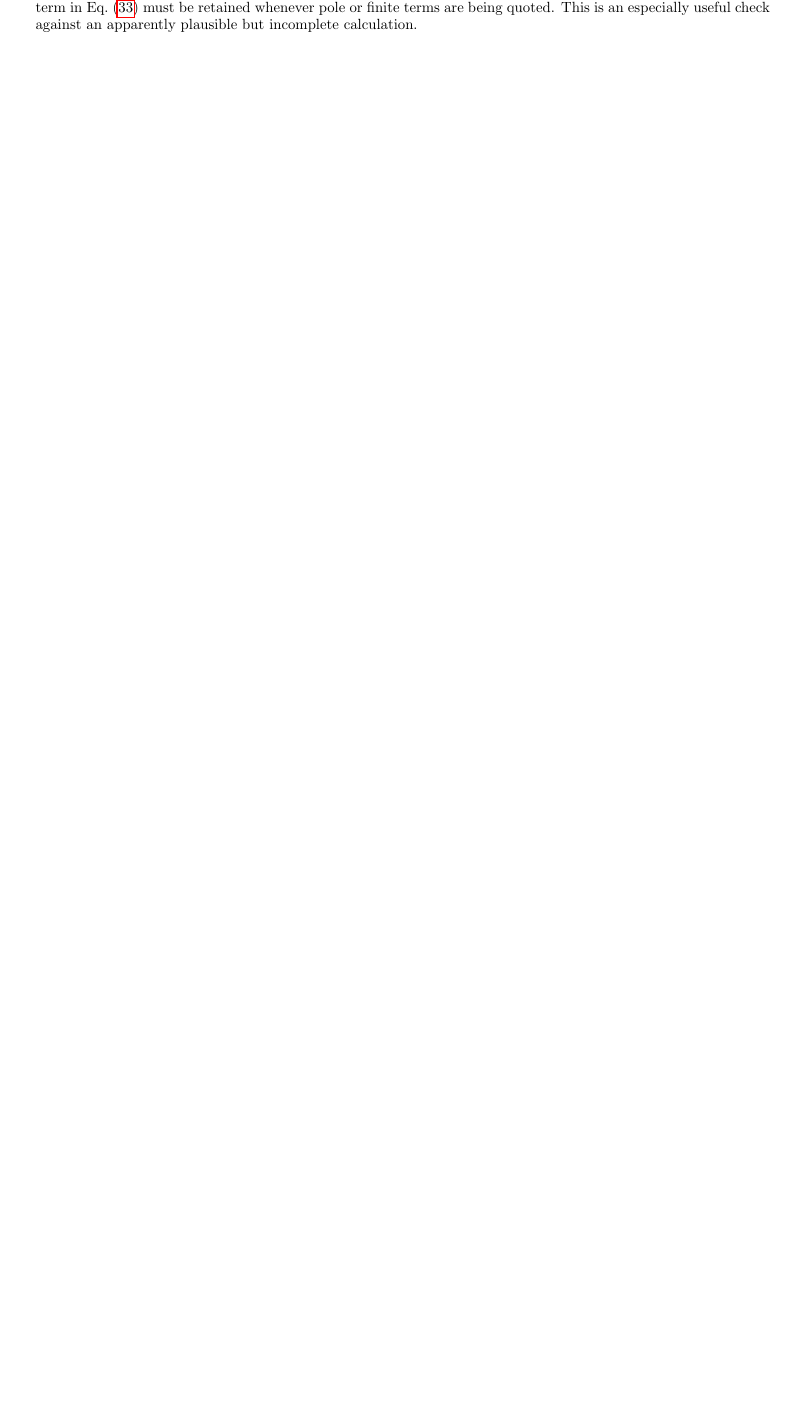
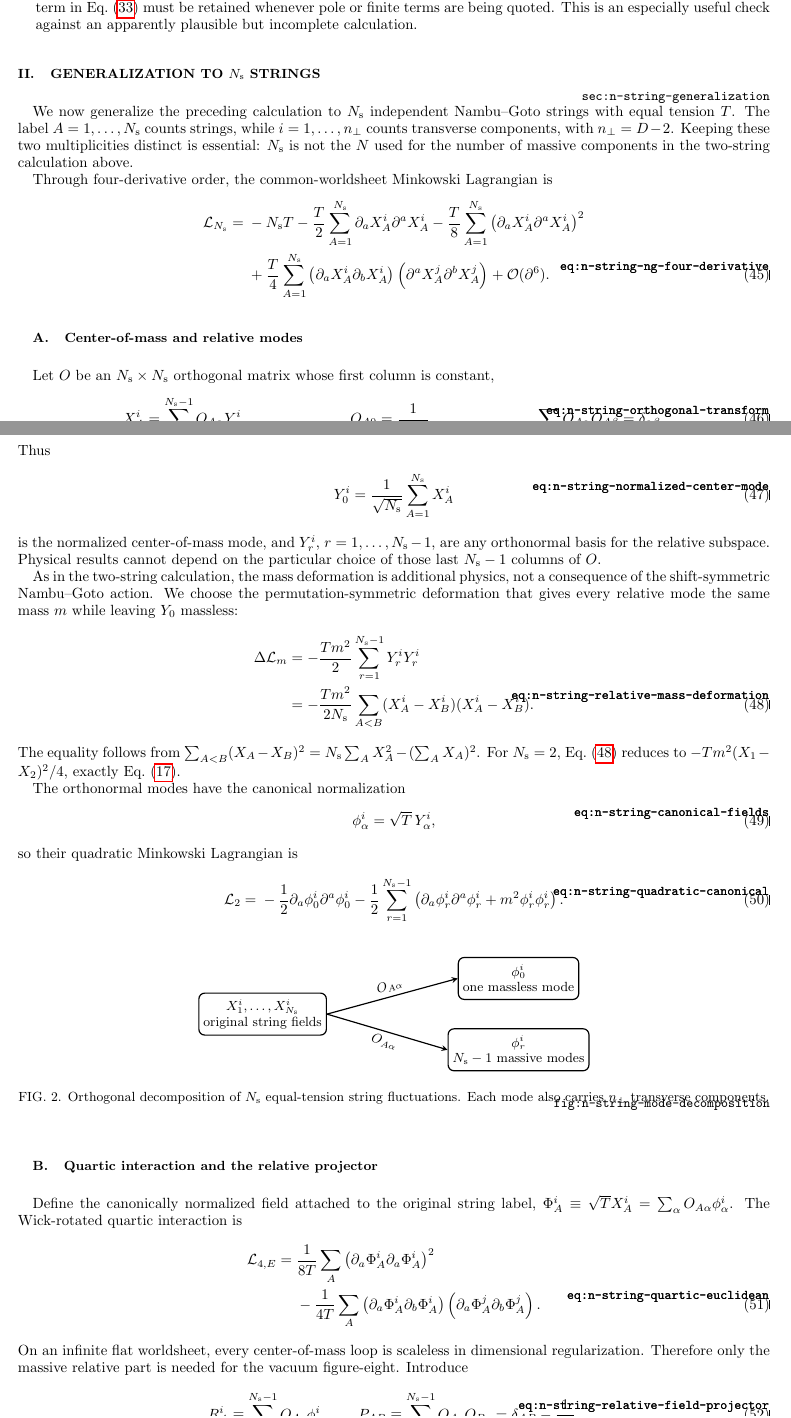
Before and after one commit to Shaswat1004/A-test, a LaTeX paper (main.tex, which reads n_string_generalization.tex): part of page 7 of 7 before the commit and two parts of pages 7 and 8 of 10 after it, the two joined at a grey line, cut so that both start at the same text, the shorter picture padded with empty space. Compiled offline with pdfLaTeX.

Commit message:
Generalize vacuum energy to N strings

```diff
--- /dev/null
+++ b/n_string_generalization.tex
@@ -0,0 +1,127 @@
+\section{Generalization to \texorpdfstring{$N_{\mathrm s}$}{Ns} strings}
+\label{sec:n-string-generalization}
+
+We now generalize the preceding calculation to $N_{\mathrm s}$ independent
+Nambu--Goto strings with equal tension $T$.  The label
+$A=1,\ldots,N_{\mathrm s}$ counts strings, while
+$i=1,\ldots,n_\perp$ counts transverse components,
+with $n_\perp=D-2$.  Keeping these two multiplicities distinct is essential:
+$N_{\mathrm s}$ is not the $N$ used for the number of massive components in
+the two-string calculation above.
+
+Through four-derivative order, the common-worldsheet Minkowski Lagrangian is
+\begin{align}
+  \mathcal L_{N_{\mathrm s}}
+  ={}&-N_{\mathrm s}T
+  -\frac{T}{2}\sum_{A=1}^{N_{\mathrm s}}
+    \partial_aX_A^i\partial^aX_A^i
+  -\frac{T}{8}\sum_{A=1}^{N_{\mathrm s}}
+    \left(\partial_aX_A^i\partial^aX_A^i\right)^2
+  \notag\\
+  &+\frac{T}{4}\sum_{A=1}^{N_{\mathrm s}}
+    \left(\partial_aX_A^i\partial_bX_A^i\right)
+    \left(\partial^aX_A^j\partial^bX_A^j\right)
+  +\mathcal O(\partial^6).
+  \label{eq:n-string-ng-four-derivative}
+\end{align}
+
+\subsection{Center-of-mass and relative modes}
+
+Let $O$ be an $N_{\mathrm s}\times N_{\mathrm s}$ orthogonal matrix whose
+first column is constant,
+\begin{align}
+  X_A^i&=\sum_{\alpha=0}^{N_{\mathrm s}-1}O_{A\alpha}Y_\alpha^i,
+  &O_{A0}&=\frac{1}{\sqrt{N_{\mathrm s}}},
+  &\sum_AO_{A\alpha}O_{A\beta}&=\delta_{\alpha\beta}.
+  \label{eq:n-string-orthogonal-transform}
+\end{align}
+Thus
+\begin{equation}
+  Y_0^i=\frac{1}{\sqrt{N_{\mathrm s}}}
+        \sum_{A=1}^{N_{\mathrm s}}X_A^i
+  \label{eq:n-string-normalized-center-mode}
+\end{equation}
+is the normalized center-of-mass mode, and
+$Y_r^i$, $r=1,\ldots,N_{\mathrm s}-1$, are any orthonormal basis for the
+relative subspace.  Physical results cannot depend on the particular choice
+of those last $N_{\mathrm s}-1$ columns of $O$.
+
+As in the two-string calculation, the mass deformation is additional physics,
+not a consequence of the shift-symmetric Nambu--Goto action.  We choose the
+permutation-symmetric deformation that gives every relative mode the same mass
+$m$ while leaving $Y_0$ massless:
+\begin{align}
+  \Delta\mathcal L_m
+  &=-\frac{Tm^2}{2}\sum_{r=1}^{N_{\mathrm s}-1}Y_r^iY_r^i
+  \notag\\
+  &=-\frac{Tm^2}{2N_{\mathrm s}}
+    \sum_{A<B}(X_A^i-X_B^i)(X_A^i-X_B^i).
+  \label{eq:n-string-relative-mass-deformation}
+\end{align}
+The equality follows from
+$\sum_{A<B}(X_A-X_B)^2=N_{\mathrm s}\sum_AX_A^2-(\sum_AX_A)^2$.
+For $N_{\mathrm s}=2$, Eq.~\eqref{eq:n-string-relative-mass-deformation}
+reduces to $-Tm^2(X_1-X_2)^2/4$, exactly
+Eq.~\eqref{eq:relative-mass-term}.
+
+The orthonormal modes have the canonical normalization
+\begin{equation}
+  \phi_\alpha^i=\sqrt{T}\,Y_\alpha^i,
+  \label{eq:n-string-canonical-fields}
+\end{equation}
+so their quadratic Minkowski Lagrangian is
+\begin{align}
+  \mathcal L_2={}&-\frac12\partial_a\phi_0^i\partial^a\phi_0^i
+  -\frac12\sum_{r=1}^{N_{\mathrm s}-1}
+    \left(\partial_a\phi_r^i\partial^a\phi_r^i
+          +m^2\phi_r^i\phi_r^i\right).
+  \label{eq:n-string-quadratic-canonical}
+\end{align}
+
+\begin{figure}[h!]
+  \centering
+  \begin{tikzpicture}[line width=0.8pt,>=stealth]
+    \node[draw,rounded corners,align=center,minimum width=3.0cm,
+      minimum height=1.0cm] (original) at (-3.2,0)
+      {$X_1^i,\ldots,X_{N_{\mathrm s}}^i$\\original string fields};
+    \node[draw,rounded corners,align=center,minimum width=2.6cm,
+      minimum height=1.0cm] (center) at (2.9,0.85)
+      {$\phi_0^i$\\one massless mode};
+    \node[draw,rounded corners,align=center,minimum width=2.6cm,
+      minimum height=1.0cm] (relative) at (2.9,-0.85)
+      {$\phi_r^i$\\$N_{\mathrm s}-1$ massive modes};
+    \draw[->] (original.east) -- node[above,sloped] {$O_{A\alpha}$}
+      (center.west);
+    \draw[->] (original.east) -- node[below,sloped] {$O_{A\alpha}$}
+      (relative.west);
+  \end{tikzpicture}
+  \caption{Orthogonal decomposition of $N_{\mathrm s}$ equal-tension string
+  fluctuations.  Each mode also carries $n_\perp$ transverse components.}
+  \label{fig:n-string-mode-decomposition}
+\end{figure}
+
+\subsection{Quartic interaction and the relative projector}
+
+Define the canonically normalized field attached to the original string
+label, $\Phi_A^i\equiv\sqrt{T}X_A^i=\sum_\alpha O_{A\alpha}\phi_\alpha^i$.
+The Wick-rotated quartic interaction is
+\begin{align}
+  \mathcal L_{4,E}
+  ={}&\frac{1}{8T}\sum_A
+    \left(\partial_a\Phi_A^i\partial_a\Phi_A^i\right)^2
+  \notag\\
+  &-\frac{1}{4T}\sum_A
+    \left(\partial_a\Phi_A^i\partial_b\Phi_A^i\right)
+    \left(\partial_a\Phi_A^j\partial_b\Phi_A^j\right).
+  \label{eq:n-string-quartic-euclidean}
+\end{align}
+On an infinite flat worldsheet, every center-of-mass loop is scaleless in
+dimensional regularization.  Therefore only the massive relative part is
+needed for the vacuum figure-eight.  Introduce
+\begin{equation}
+  R_A^i\equiv\sum_{r=1}^{N_{\mathrm s}-1}O_{Ar}\phi_r^i,
+  \qquad
+  P_{AB}\equiv\sum_{r=1}^{N_{\mathrm s}-1}O_{Ar}O_{Br}
+  =\delta_{AB}-\frac{1}{N_{\mathrm s}}.
+  \label{eq:n-string-relative-field-projector}
+\end{equation}
@@ -0,0 +139,7 @@
+  \langle R_A^i(p)R_B^j(-p)\rangle_0
+  &=\frac{\delta^{ij}P_{AB}}{p^2+m^2},
+  \notag\\
+  \left\langle\partial_aR_A^i\partial_bR_B^j\right\rangle_0
+  &=\delta^{ij}\delta_{ab}P_{AB}\frac{K_m}{d}.
+  \label{eq:n-string-relative-derivative-propagator}
+\end{align}
```
Also changed, not shown: main.tex (+2 -0 lines), n_string_generalization.tex (145 more changed lines), 1 other file.
